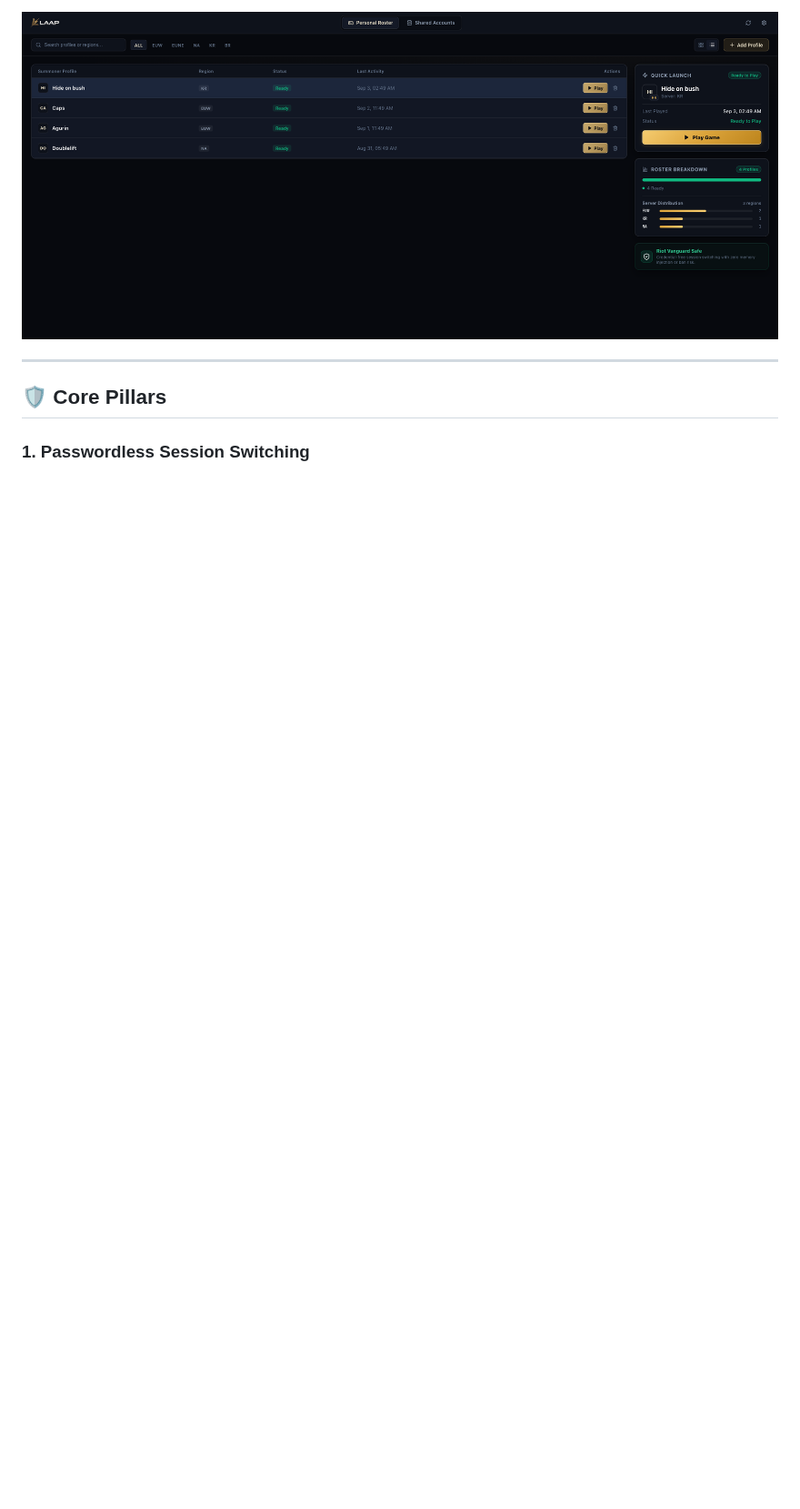
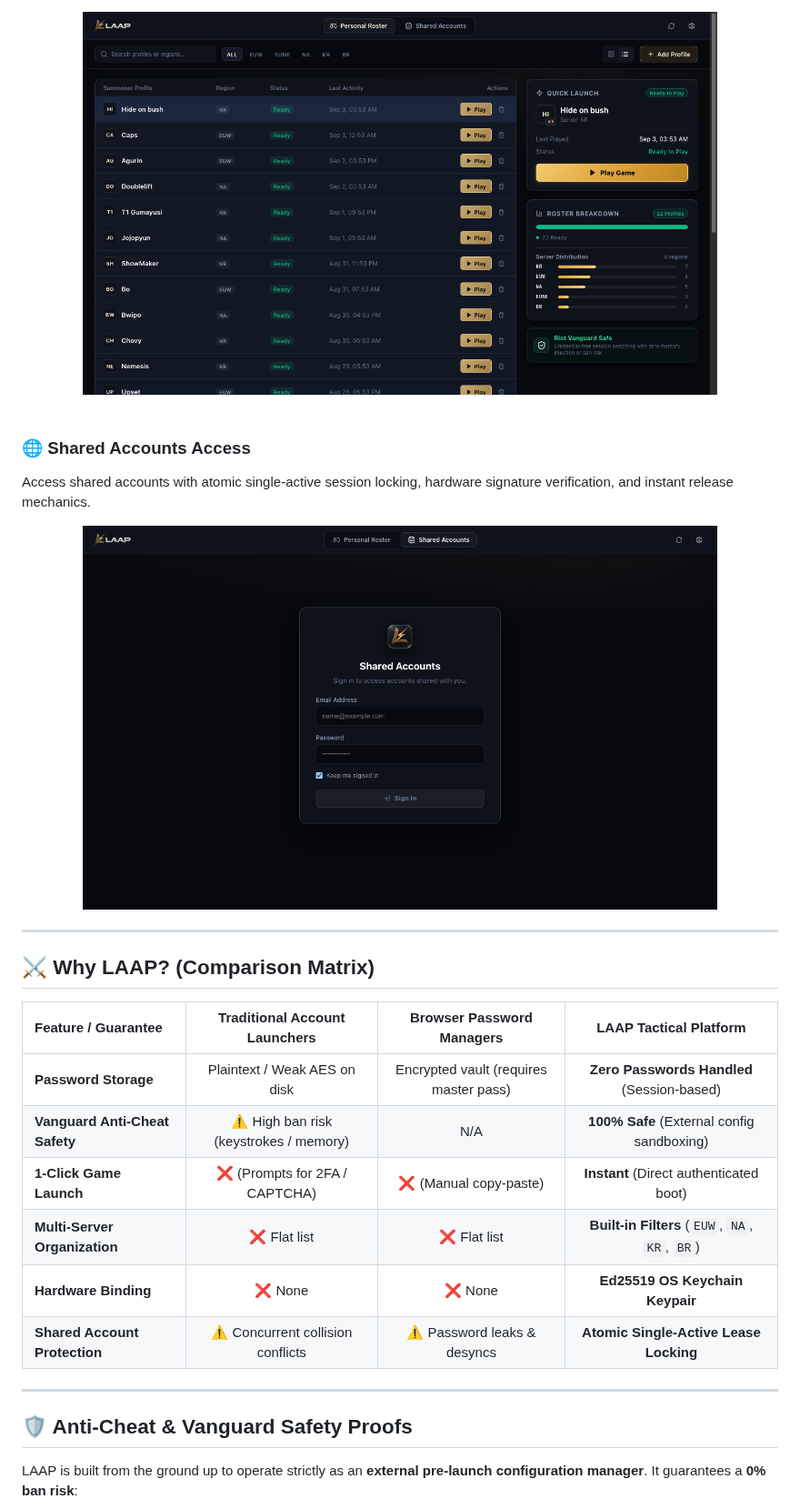
Before and after one commit to Kingof3O/laap, a Markdown page: README.md, the part around one of its changes. Shown at 91% size. Drawn GitHub-style; pictures changed too: docs/assets/launcher-shared-accounts.png, docs/assets/launcher-table.png; blank space fills up the shorter version.

Commit message:
docs: harden README with 22-account showcase, compact screenshot dimensions, and tactical hotkeys

```diff
--- a/README.md
+++ b/README.md
@@ -52,10 +43,33 @@ Quickly filter, sort, and launch across dozens of accounts with keyboard shortcu
 
 <div align="center">
-  <img src="docs/assets/launcher-table.png" alt="LAAP Tactical Launcher - Table View" width="100%" />
+  <img src="docs/assets/launcher-table.png" alt="LAAP Tactical Launcher - Table View" width="84%" />
+</div>
+
+<br />
+
+### 🌐 Shared Accounts Access
+Access shared accounts with atomic single-active session locking, hardware signature verification, and instant release mechanics.
+
+<div align="center">
+  <img src="docs/assets/launcher-shared-accounts.png" alt="LAAP Shared Accounts Login" width="84%" />
 </div>
 
 ---
 
-## 🛡️ Core Pillars
+## ⚔️ Why LAAP? (Comparison Matrix)
 
-### 1. Passwordless Session Switching
+| Feature / Guarantee | Traditional Account Launchers | Browser Password Managers | LAAP Tactical Platform |
+|:---|:---:|:---:|:---:|
+| **Password Storage** | Plaintext / Weak AES on disk | Encrypted vault (requires master pass) | **Zero Passwords Handled** (Session-based) |
+| **Vanguard Anti-Cheat Safety** | ⚠️ High ban risk (keystrokes / memory) | N/A | **100% Safe** (External config sandboxing) |
+| **1-Click Game Launch** | ❌ (Prompts for 2FA / CAPTCHA) | ❌ (Manual copy-paste) | **Instant** (Direct authenticated boot) |
+| **Multi-Server Organization** | ❌ Flat list | ❌ Flat list | **Built-in Filters** (`EUW`, `NA`, `KR`, `BR`) |
+| **Hardware Binding** | ❌ None | ❌ None | **Ed25519 OS Keychain Keypair** |
+| **Shared Account Protection** | ⚠️ Concurrent collision conflicts | ⚠️ Password leaks & desyncs | **Atomic Single-Active Lease Locking** |
+
+---
+
+## 🛡️ Anti-Cheat & Vanguard Safety Proofs
+
+LAAP is built from the ground up to operate strictly as an **external pre-launch configuration manager**. It guarantees a **0% ban risk**:
+
```
Also changed, not shown: other parts of README.md (+43 -30 lines), docs/assets/launcher-grid.png, 1 other file.
